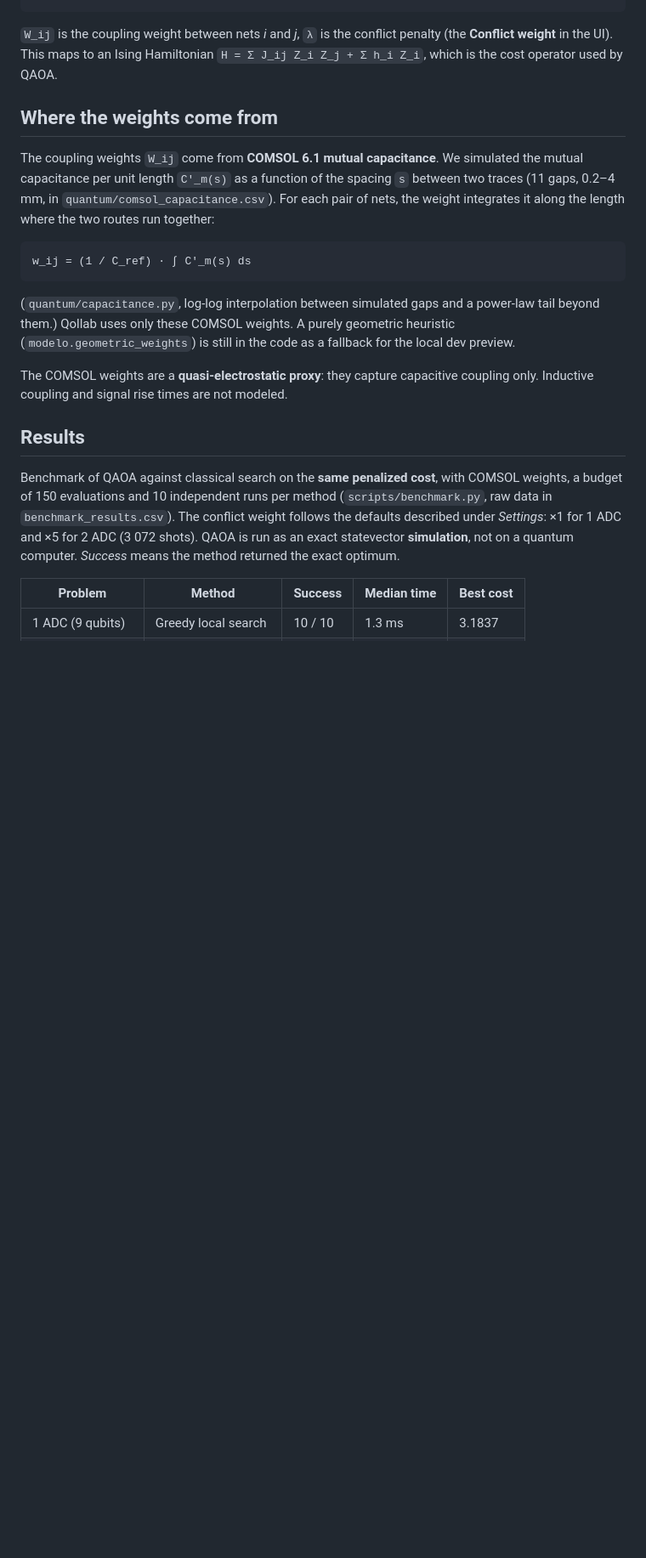
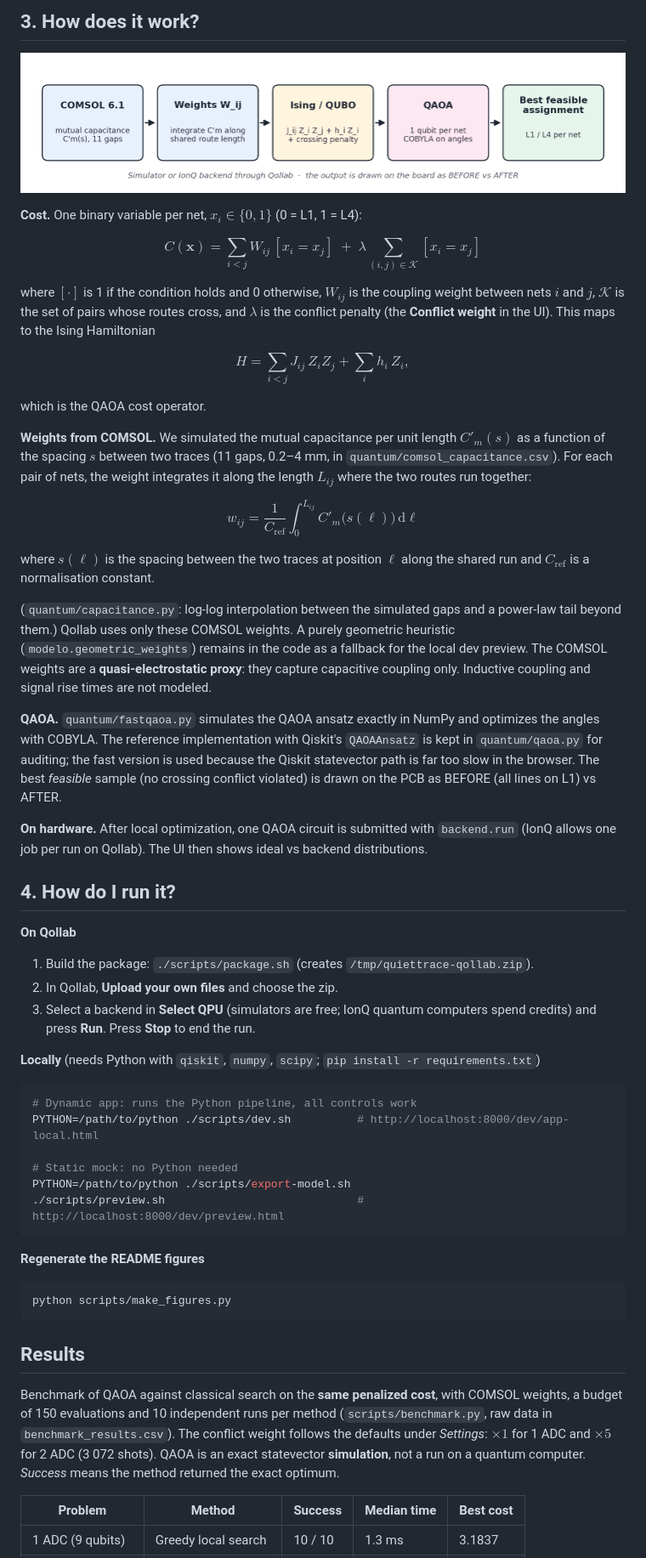
Before and after one commit to dihnometry/QuietTrace, a Markdown page: README.md, the part around one of its changes. Shown at 85% size. Drawn GitHub-style; pictures changed too: docs/img/how_it_works.png (added); blank space fills up the shorter version.

````diff
--- a/README.md
+++ b/README.md
@@ -26,22 +34,71 @@ C(x) = Σ_{i<j}  W_ij · [x_i = x_j]  +  λ · Σ_{(i,j) ∈ conflicts} [x_i = x
+## 3. How does it work?
+
+![Pipeline: COMSOL capacitance, weights, Ising cost, QAOA, best feasible assignment](docs/img/how_it_works.png)
+
+**Cost.** One binary variable per net, $x_i \in \lbrace 0, 1 \rbrace$ (0 = L1, 1 = L4):
+
+$$
+C(\mathbf{x}) = \sum_{i<j} W_{ij}\,[x_i = x_j] \;+\; \lambda \sum_{(i,j)\in\mathcal{K}} [x_i = x_j]
+$$
+
+where $[\cdot]$ is 1 if the condition holds and 0 otherwise, $W_{ij}$ is the coupling weight between nets $i$ and $j$, $\mathcal{K}$ is the set of pairs whose routes cross, and $\lambda$ is the conflict penalty (the **Conflict weight** in the UI). This maps to the Ising Hamiltonian
+
+$$
+H = \sum_{i<j} J_{ij}\, Z_i Z_j + \sum_i h_i\, Z_i ,
+$$
+
+which is the QAOA cost operator.
+
+**Weights from COMSOL.** We simulated the mutual capacitance per unit length $C'_m(s)$ as a function of the spacing $s$ between two traces (11 gaps, 0.2–4 mm, in `quantum/comsol_capacitance.csv`). For each pair of nets, the weight integrates it along the length $L_{ij}$ where the two routes run together:
+
+$$
+w_{ij} = \frac{1}{C_\mathrm{ref}} \int_0^{L_{ij}} C'_m\big(s(\ell)\big)\,\mathrm{d}\ell
+$$
+
+where $s(\ell)$ is the spacing between the two traces at position $\ell$ along the shared run and $C_\mathrm{ref}$ is a normalisation constant.
+
+(`quantum/capacitance.py`: log-log interpolation between the simulated gaps and a power-law tail beyond them.) Qollab uses only these COMSOL weights. A purely geometric heuristic (`modelo.geometric_weights`) remains in the code as a fallback for the local dev preview. The COMSOL weights are a **quasi-electrostatic proxy**: they capture capacitive coupling only. Inductive coupling and signal rise times are not modeled.
+
+<!-- TODO: add the COMSOL curve C'_m(s) and the W_geometric vs W_COMSOL comparison, exported from notebooks/quiettrace_experiments.ipynb (section 9), as docs/img/comsol_curve.png and docs/img/weights_comparison.png, then embed them here. -->
+
+**QAOA.** `quantum/fastqaoa.py` simulates the QAOA ansatz exactly in NumPy and optimizes the angles with COBYLA. The reference implementation with Qiskit's `QAOAAnsatz` is kept in `quantum/qaoa.py` for auditing; the fast version is used because the Qiskit statevector path is far too slow in the browser. The best *feasible* sample (no crossing conflict violated) is drawn on the PCB as BEFORE (all lines on L1) vs AFTER.
+
+**On hardware.** After local optimization, one QAOA circuit is submitted with `backend.run` (IonQ allows one job per run on Qollab). The UI then shows ideal vs backend distributions.
+
+<!-- TODO: if you have an IonQ run, add a table like
+|  | P(valid assignment) | P(optimal) |
+| Ideal simulator | .. | .. |
+| IonQ <device>, N shots | .. | .. |
+and link the exported console output. Report it even if the hardware result is poor. -->
+
+## 4. How do I run it?
+
+**On Qollab**
+
+1. Build the package: `./scripts/package.sh` (creates `/tmp/quiettrace-qollab.zip`).
+2. In Qollab, **Upload your own files** and choose the zip.
+3. Select a backend in **Select QPU** (simulators are free; IonQ quantum computers spend credits) and press **Run**. Press **Stop** to end the run.
+
+**Locally** (needs Python with `qiskit`, `numpy`, `scipy`; `pip install -r requirements.txt`)
+
+```bash
+# Dynamic app: runs the Python pipeline, all controls work
+PYTHON=/path/to/python ./scripts/dev.sh          # http://localhost:8000/dev/app-local.html
+
+# Static mock: no Python needed
+PYTHON=/path/to/python ./scripts/export-model.sh
+./scripts/preview.sh                             # http://localhost:8000/dev/preview.html
 ```
 
-`W_ij` is the coupling weight between nets _i_ and _j_, `λ` is the conflict penalty (the **Conflict weight** in the UI). This maps to an Ising Hamiltonian `H = Σ J_ij Z_i Z_j + Σ h_i Z_i`, which is the cost operator used by QAOA.
+**Regenerate the README figures**
 
-## Where the weights come from
-
-The coupling weights `W_ij` come from **COMSOL 6.1 mutual capacitance**. We simulated the mutual capacitance per unit length `C'_m(s)` as a function of the spacing `s` between two traces (11 gaps, 0.2–4 mm, in `quantum/comsol_capacitance.csv`). For each pair of nets, the weight integrates it along the length where the two routes run together:
-
+```bash
+python scripts/make_figures.py
 ```
-w_ij = (1 / C_ref) · ∫ C'_m(s) ds
-```
-
-(`quantum/capacitance.py`, log-log interpolation between simulated gaps and a power-law tail beyond them.) Qollab uses only these COMSOL weights. A purely geometric heuristic (`modelo.geometric_weights`) is still in the code as a fallback for the local dev preview.
-
-The COMSOL weights are a **quasi-electrostatic proxy**: they capture capacitive coupling only. Inductive coupling and signal rise times are not modeled.
 
 ## Results
 
-Benchmark of QAOA against classical search on the **same penalized cost**, with COMSOL weights, a budget of 150 evaluations and 10 independent runs per method (`scripts/benchmark.py`, raw data in `benchmark_results.csv`). The conflict weight follows the defaults described under _Settings_: ×1 for 1 ADC and ×5 for 2 ADC (3 072 shots). QAOA is run as an exact statevector **simulation**, not on a quantum computer. _Success_ means the method returned the exact optimum.
+Benchmark of QAOA against classical search on the **same penalized cost**, with COMSOL weights, a budget of 150 evaluations and 10 independent runs per method (`scripts/benchmark.py`, raw data in `benchmark_results.csv`). The conflict weight follows the defaults under *Settings*: $\times 1$ for 1 ADC and $\times 5$ for 2 ADC (3 072 shots). QAOA is an exact statevector **simulation**, not a run on a quantum computer. *Success* means the method returned the exact optimum.
 
 | Problem           | Method              | Success | Median time | Best cost |
 | ----------------- | ------------------- | ------- | ----------- | --------- |
````
Also changed, not shown: other parts of README.md (+72 -77 lines), docs/img/benchmark_time.png (added), docs/img/quiettrace-header.png (added), docs/img/valid_mass_18q.png (added), docs/img/what_is_crosstalk.png (added).
